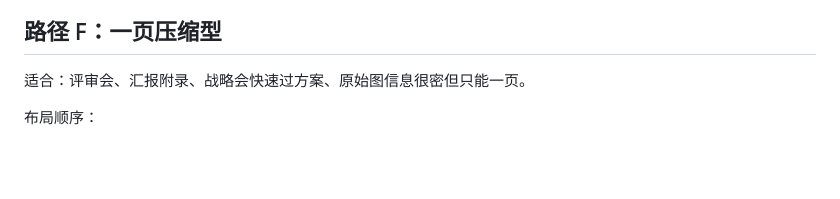
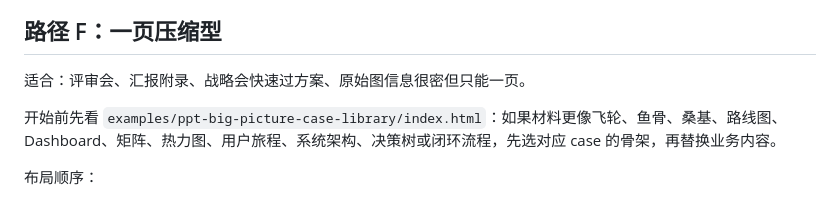
Before and after one commit to ShuaiMXu/jd-field-ppt-skill, a Markdown page: references/deck-structure-presets.md, the part around the change. Drawn GitHub-style; blank space fills up the shorter version.

```diff
--- a/references/deck-structure-presets.md
+++ b/references/deck-structure-presets.md
@@ -115,6 +115,8 @@
 
 适合：评审会、汇报附录、战略会快速过方案、原始图信息很密但只能一页。
 
+开始前先看 `examples/ppt-big-picture-case-library/index.html`：如果材料更像飞轮、鱼骨、桑基、路线图、Dashboard、矩阵、热力图、用户旅程、系统架构、决策树或闭环流程，先选对应 case 的骨架，再替换业务内容。
+
 布局顺序：
 
 1. 顶部 20%：主判断 + 目标卡
```
Also changed, not shown: SKILL.md (+11 -5 lines), references/drawing-paths.md (+27 -5 lines).
